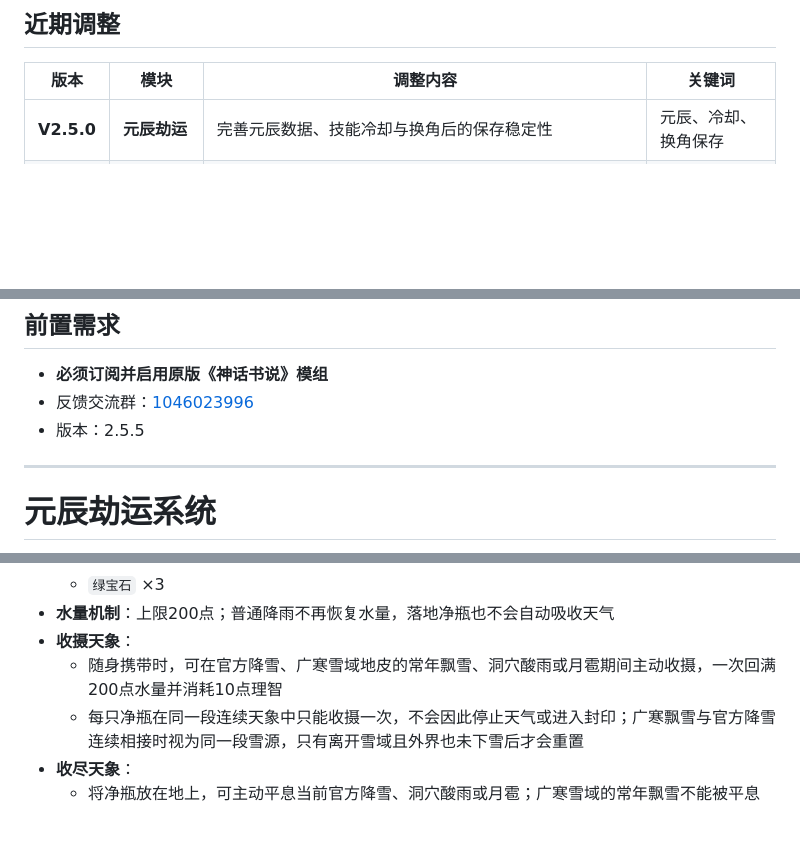
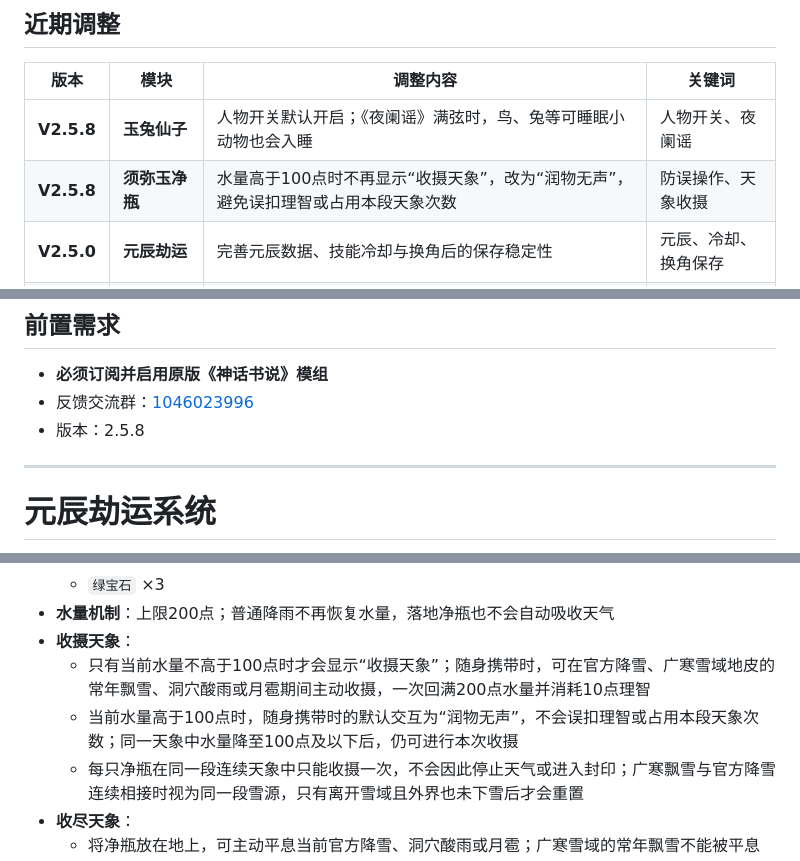
Before and after one commit to YANDUXIAN/xydztzwiki, a Markdown page: content.md, 3 parts joined by grey strips. Drawn GitHub-style; blank space fills up the shorter version.

Commit message:
Update wiki for version 2.5.8

```diff
--- a/content.md
+++ b/content.md
@@ -31,6 +31,8 @@
 
 | 版本 | 模块 | 调整内容 | 关键词 |
 | --- | --- | --- | --- |
+| **V2.5.8** | **玉兔仙子** | 人物开关默认开启；《夜阑谣》满弦时，鸟、兔等可睡眠小动物也会入睡 | 人物开关、夜阑谣 |
+| **V2.5.8** | **须弥玉净瓶** | 水量高于100点时不再显示“收摄天象”，改为“润物无声”，避免误扣理智或占用本段天象次数 | 防误操作、天象收摄 |
 | **V2.5.0** | **元辰劫运** | 完善元辰数据、技能冷却与换角后的保存稳定性 | 元辰、冷却、换角保存 |
 | **V2.5.0** | **地图图标** | 完善天地宝鉴等地图图标显示，并补充神游与待取回宝鉴的地图动态显示 | 地图图标、法宝定位 |
 | **V2.5.0** | **须弥玉净瓶** | 水量上限提升至200，仅可通过降雪、洞穴酸雨与月雹的“收摄天象 / 收尽天象”，并补全人参果催生和单体点化规则 | 天象收摄、水量、点化 |
@@ -42,7 +44,7 @@
 ## 前置需求
 - **必须订阅并启用原版《神话书说》模组**
 - 反馈交流群：[1046023996](https://qm.qq.com/q/iFeDTMf6Io)
-- 版本：2.5.5
+- 版本：2.5.8
 
 ---
 
@@ -491,7 +493,8 @@
   - `绿宝石` ×3
 - **水量机制**：上限200点；普通降雨不再恢复水量，落地净瓶也不会自动吸收天气
 - **收摄天象**：
-  - 随身携带时，可在官方降雪、广寒雪域地皮的常年飘雪、洞穴酸雨或月雹期间主动收摄，一次回满200点水量并消耗10点理智
+  - 只有当前水量不高于100点时才会显示“收摄天象”；随身携带时，可在官方降雪、广寒雪域地皮的常年飘雪、洞穴酸雨或月雹期间主动收摄，一次回满200点水量并消耗10点理智
+  - 当前水量高于100点时，随身携带时的默认交互为“润物无声”，不会误扣理智或占用本段天象次数；同一天象中水量降至100点及以下后，仍可进行本次收摄
   - 每只净瓶在同一段连续天象中只能收摄一次，不会因此停止天气或进入封印；广寒飘雪与官方降雪连续相接时视为同一段雪源，只有离开雪域且外界也未下雪后才会重置
 - **收尽天象**：
   - 将净瓶放在地上，可主动平息当前官方降雪、洞穴酸雨或月雹；广寒雪域的常年飘雪不能被平息
```
Also changed, not shown: other parts of content.md (+2 -1 lines).
